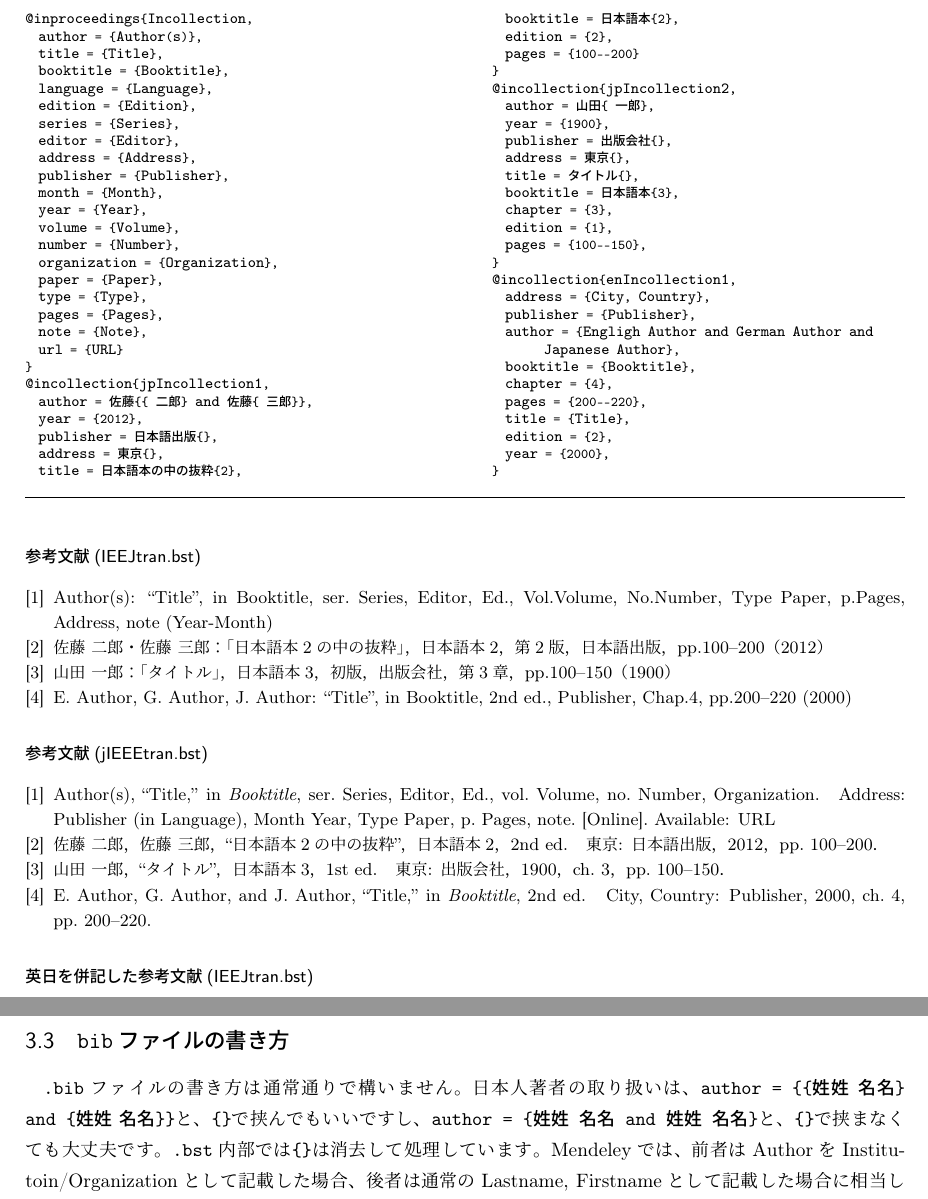
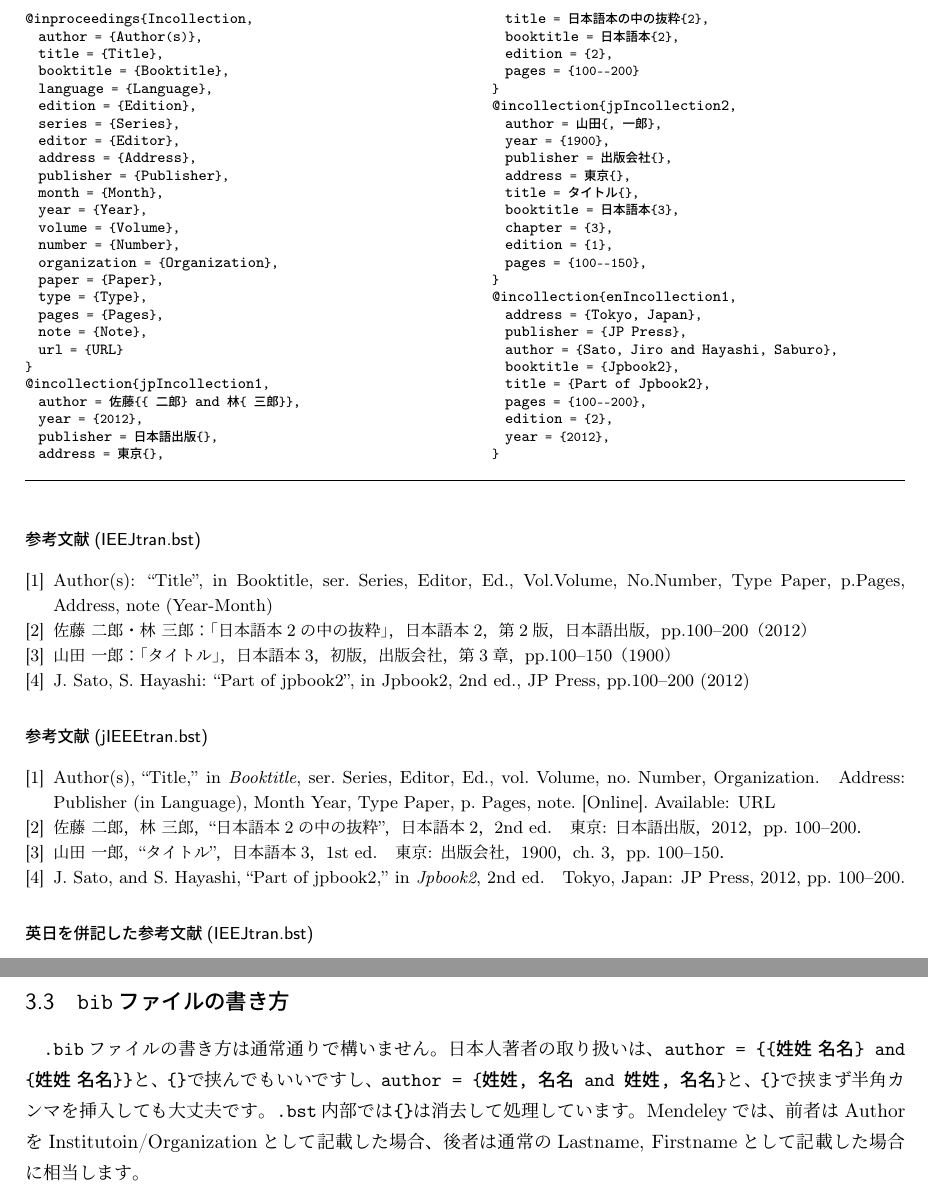
Before and after one commit to ehki/jIEEEtran, a LaTeX document (howtouse.tex): two parts of pages 6 and 7 of 8, joined at a grey line, cut so that both start at the same text. Compiled offline with pLaTeX and dvipdfmx; a LaTeX package or settings file that is missing is left out.

Commit message:
fix improper name example in howtouse

```diff
--- a/howtouse.tex
+++ b/howtouse.tex
@@ -148,7 +148,7 @@
   url = {URL}
 }
 @inproceedings{jpInproceedings1,
-  author = {山田 一郎 and 山田 次郎},
+  author = {山田, 一郎 and 山田, 次郎},
   title = {文献タイトル},
   booktitle = {令和2年日本語大会},
   address = {大阪},
@@ -158,7 +158,7 @@
   pages = {20--30}
 }
 @inproceedings{jpInproceedings2,
-  author = {山田 三郎 and 佐藤 四郎},
+  author = {山田, 三郎 and 佐藤, 四郎},
   title = {タイトル},
   booktitle = {第30回部門大会},
   address = {東京},
@@ -168,7 +168,7 @@
   pages = {15--19}
 }
 @inproceedings{enInproceedings1,
-  author = {Hayashi Shinji and Ogura Yasuhiro},
+  author = {Hayashi, Shinji and Ogura, Yasuhiro},
   title = {Sample Conference Article Title},
   booktitle = {Proc. 5th Internatinoal Sample Conference (ISC)},
   address = {Tokyo, Japan},
@@ -178,7 +178,7 @@
   number = {2}
 }
 @inproceedings{enInproceedings2,
-  author = {Yamada Sabuso and Sato Shiro},
+  author = {Yamada, Sabuso and Sato, Shiro},
   title = {Title},
   booktitle = {Proc. 30th Society Conference},
   address = {Tokyo},
@@ -212,7 +212,7 @@
   url = {URL}
 }
 @incollection{jpIncollection1,
-  author = {{佐藤 二郎} and {佐藤 三郎}},
+  author = {{佐藤 二郎} and {林 三郎}},
   year = {2012},
   publisher = {日本語出版},
   address = {東京},
@@ -222,7 +222,7 @@
   pages = {100--200}
 }
 @incollection{jpIncollection2,
-  author = {山田 一郎},
+  author = {山田, 一郎},
   year = {1900},
   publisher = {出版会社},
   address = {東京},
@@ -233,15 +233,14 @@
   pages = {100--150},
 }
 @incollection{enIncollection1,
-  address = {City, Country},
-  publisher = {Publisher},
-  author = {Engligh Author and German Author and Japanese Author},
-  booktitle = {Booktitle},
-  chapter = {4},
-  pages = {200--220},
-  title = {Title},
+  address = {Tokyo, Japan},
+  publisher = {JP Press},
+  author = {Sato, Jiro and Hayashi, Saburo},
+  booktitle = {Jpbook2},
+  title = {Part of Jpbook2},
+  pages = {100--200},
   edition = {2},
-  year = {2000},
+  year = {2012},
 }
 \end{filecontents}
 \begin{filecontents}[overwrite]{book.bib}
@@ -261,7 +260,7 @@
   url = {URL}
 }
 @book{jpBook1,
-  author = {佐藤 一郎},
+  author = {佐藤, 一郎},
   year = {2010},
   publisher = {日本語出版},
   address = {東京},
@@ -270,7 +269,7 @@
   pages = {100--200}
 }
 @book{jpBook2,
-  author = {佐藤 二郎 and 佐藤 三郎},
+  author = {佐藤, 二郎 and 佐藤, 三郎},
   year = {2012},
   publisher = {日本語出版},
   address = {東京},
@@ -281,7 +280,7 @@
 @book{enBook1,
   address = {City, Country},
   publisher = {Publisher},
-  author = {Engligh Author and German Author and Japanese Author},
+  author = {Sato, Jiro and Hayashi, Saburo},
   year = {2000},
   title = {Title, not booktitle},
   edition = {3},
@@ -552,7 +537,7 @@ Michael Shell氏による\texttt{IEEEtran.bst}\cite{IEEEtran}をもとにYoshiRi
 \subsection{\texttt{bib}ファイルの書き方}
 
 \texttt{.bib}ファイルの書き方は通常通りで構いません。
-日本人著者の取り扱いは、\texttt{author = \{\{}\textgt{姓姓 名名}\texttt{\} and \{}\textgt{姓姓 名名}\texttt{\}\}}と、\texttt{\{\}}で挟んでもいいですし、\texttt{author = \{姓姓 名名 and 姓姓 名名\}}と、\texttt{\{\}}で挟まなくても大丈夫です。
+日本人著者の取り扱いは、\texttt{author = \{\{}\textgt{姓姓 名名}\texttt{\} and \{}\textgt{姓姓 名名}\texttt{\}\}}と、\texttt{\{\}}で挟んでもいいですし、\texttt{author = \{姓姓, 名名 and 姓姓, 名名\}}と、\texttt{\{\}}で挟まず半角カンマを挿入しても大丈夫です。
 \texttt{.bst}内部では\texttt{\{\}}は消去して処理しています。
 Mendeleyでは、前者はAuthorをInstitutoin/Organizationとして記載した場合、後者は通常のLastname, Firstnameとして記載した場合に相当します。
 
```
Also changed, not shown: howtouse.tex (14 more changed lines).
